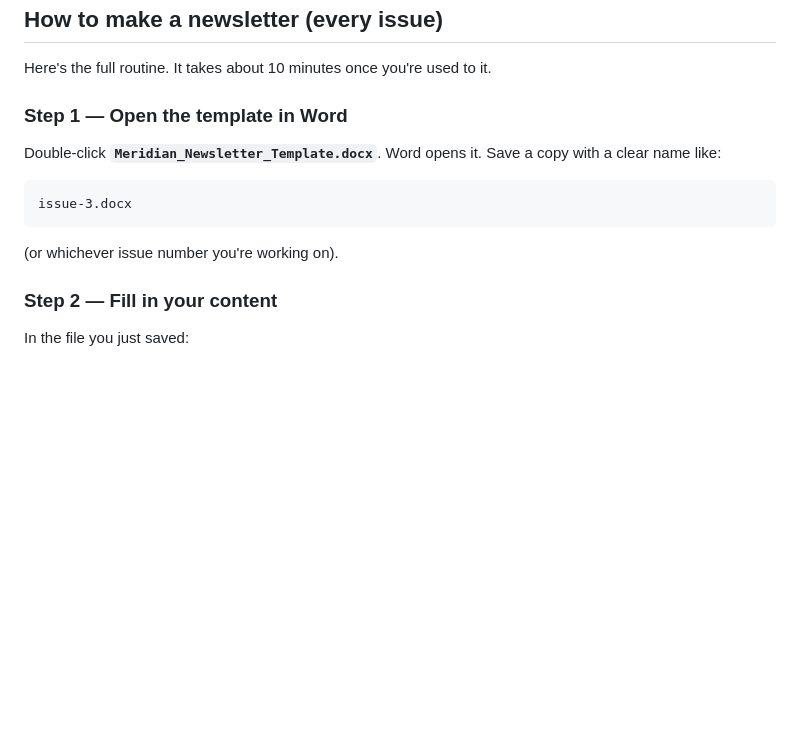
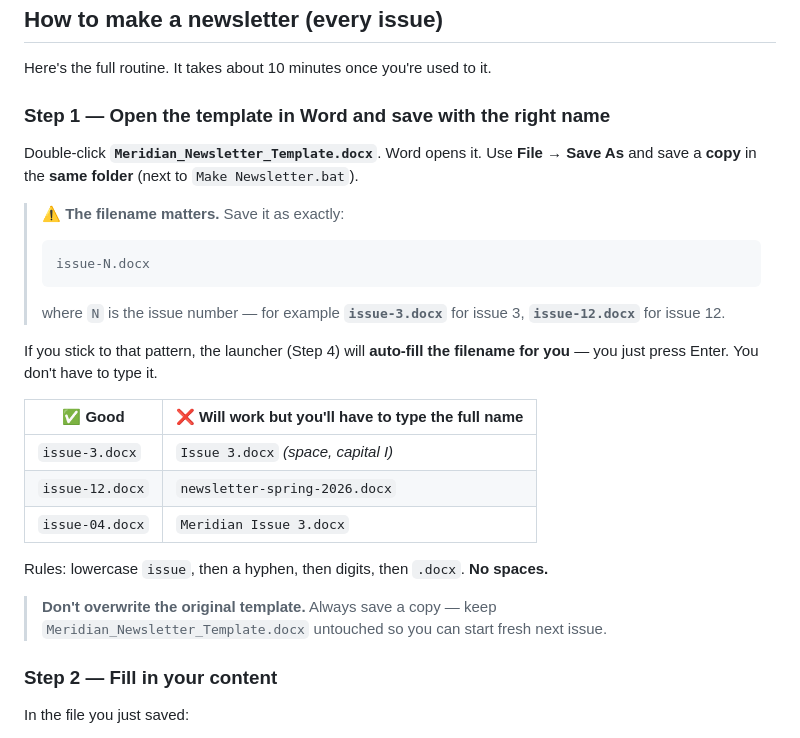
Before and after one commit to BasileChretien/Newsletter-graduate-school-medicine, a Markdown page: README.md, the part around the change. GitHub-like rendering; blank space fills up the shorter version.

Commit message:
docs: emphasize the issue-N.docx filename rule in Step 1
The launcher auto-suggests `issue-N.docx` (Step 4 of the every-issue
routine) only when the editor saves with that exact pattern. If they
use spaces, capitals, or any other naming, they have to type the
filename manually each time.

Rewrites Step 1 to:
- Spell out the canonical pattern in a callout box
- Show ✅ good vs ❌ awkward examples in a comparison table
- State the rules explicitly (lowercase "issue", hyphen, digits, .docx,
  no spaces)
- Warn against overwriting the original template

````diff
--- a/README.md
+++ b/README.md
@@ -61,15 +61,29 @@ That's it for setup. **No command window, no `pip install`, no `cd` — the tool
 
 Here's the full routine. It takes about 10 minutes once you're used to it.
 
-### Step 1 — Open the template in Word
+### Step 1 — Open the template in Word and save with the right name
 
-Double-click **`Meridian_Newsletter_Template.docx`**. Word opens it. Save a copy with a clear name like:
+Double-click **`Meridian_Newsletter_Template.docx`**. Word opens it. Use **File → Save As** and save a **copy** in the **same folder** (next to `Make Newsletter.bat`).
 
-```
-issue-3.docx
-```
+> ⚠️ **The filename matters.** Save it as exactly:
+>
+> ```
+> issue-N.docx
+> ```
+>
+> where `N` is the issue number — for example **`issue-3.docx`** for issue 3, **`issue-12.docx`** for issue 12.
 
-(or whichever issue number you're working on).
+If you stick to that pattern, the launcher (Step 4) will **auto-fill the filename for you** — you just press Enter. You don't have to type it.
+
+| ✅ Good | ❌ Will work but you'll have to type the full name |
+|---|---|
+| `issue-3.docx` | `Issue 3.docx` *(space, capital I)* |
+| `issue-12.docx` | `newsletter-spring-2026.docx` |
+| `issue-04.docx` | `Meridian Issue 3.docx` |
+
+Rules: lowercase `issue`, then a hyphen, then digits, then `.docx`. **No spaces.**
+
+> **Don't overwrite the original template.** Always save a copy — keep `Meridian_Newsletter_Template.docx` untouched so you can start fresh next issue.
 
 ### Step 2 — Fill in your content
 
````
